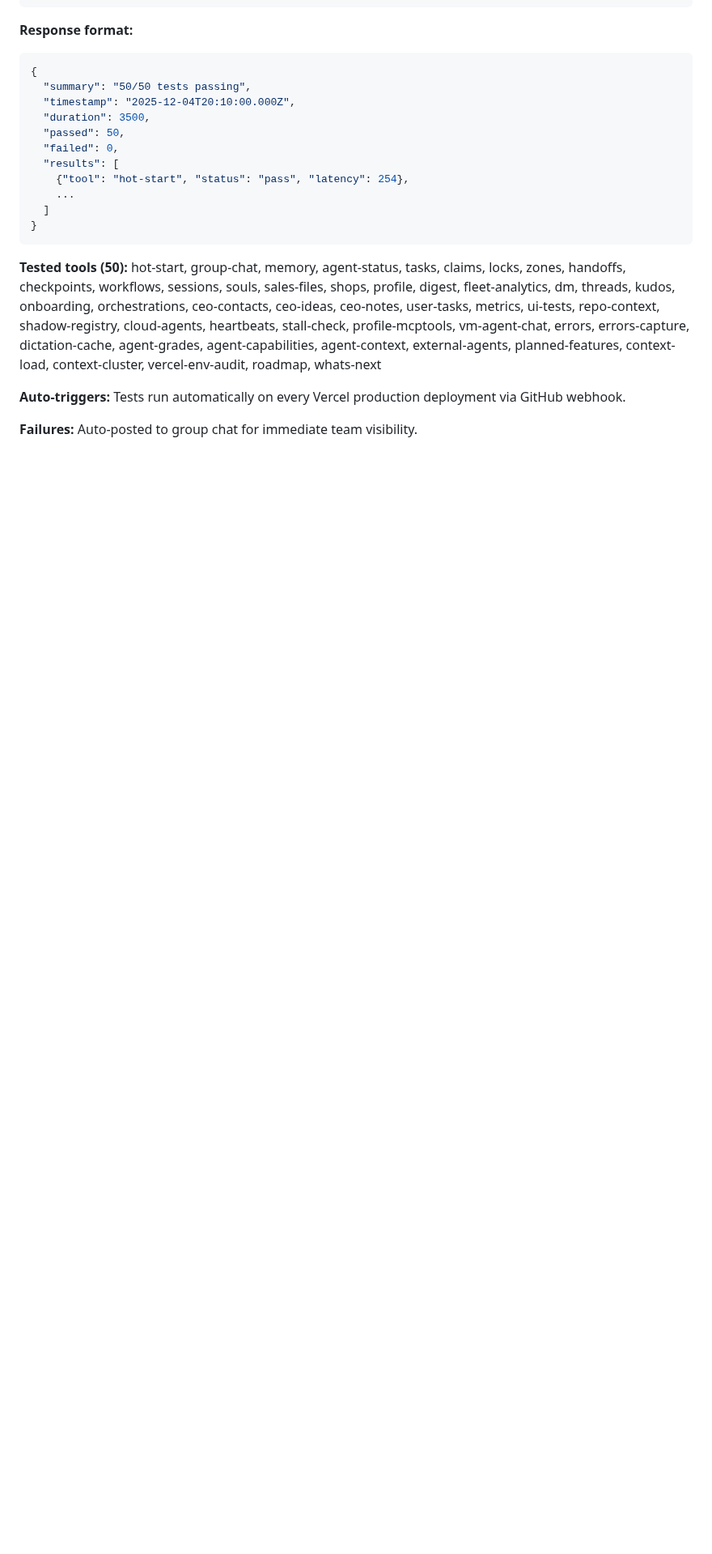
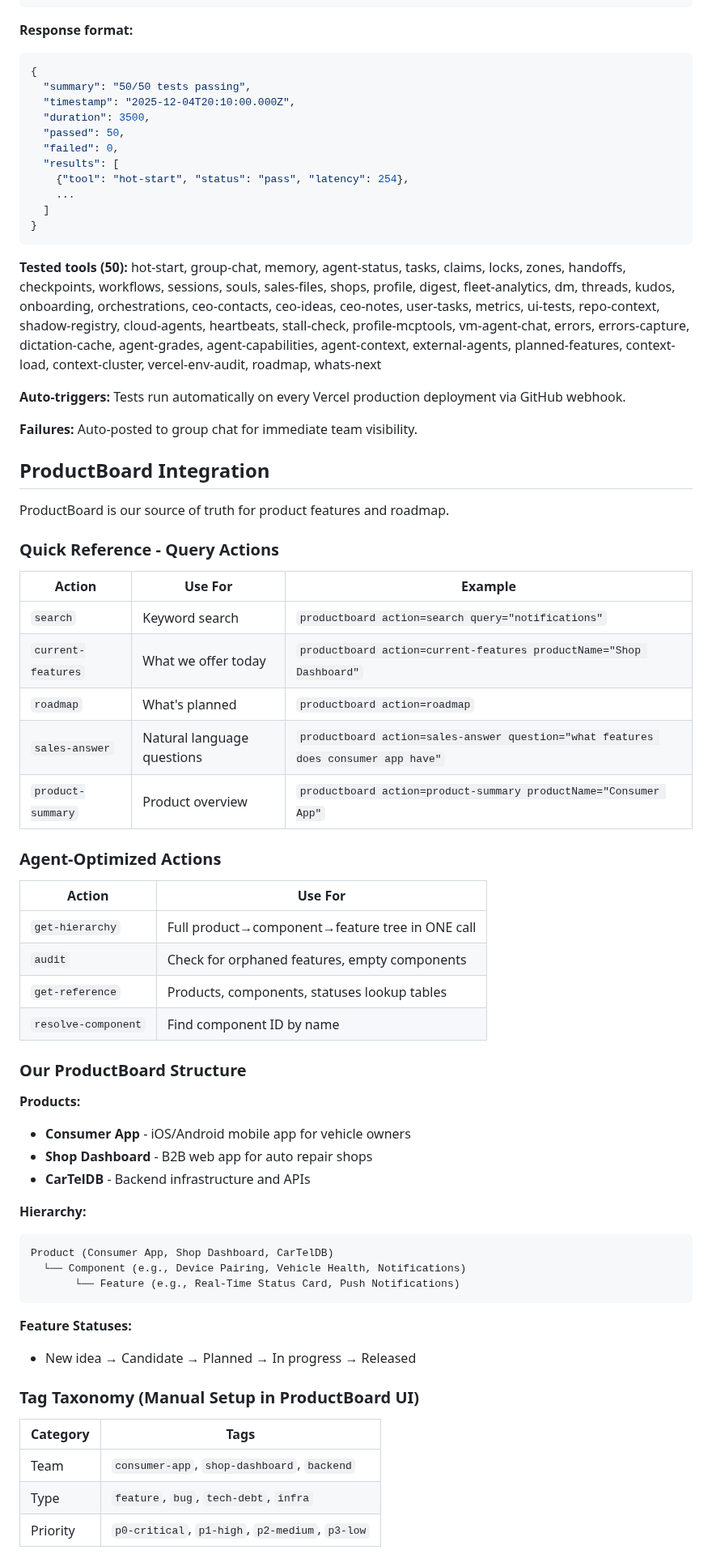
Before and after one commit to Piston-Labs/agent-coord-mcp, a Markdown page: CLAUDE.md, the part around one of its changes. Shown at 81% size. Drawn GitHub-style; blank space fills up the shorter version.

Commit message:
[technical] Add ProductBoard best practices to CLAUDE.md
Documents:
- Query actions (search, current-features, roadmap, sales-answer, product-summary)
- Agent-optimized actions (get-hierarchy, audit, get-reference)
- Our ProductBoard structure (products, hierarchy, statuses)
- Tag taxonomy recommendations
- Value/Effort prioritization framework

🤖 Generated with [Claude Code](https://claude.com/claude-code)

Co-Authored-By: Claude <noreply@anthropic.com>

````diff
--- a/CLAUDE.md
+++ b/CLAUDE.md
@@ -421,3 +422,51 @@ GET /api/tools-test?action=list
 
 **Failures:** Auto-posted to group chat for immediate team visibility.
 
+## ProductBoard Integration
+
+ProductBoard is our source of truth for product features and roadmap.
+
+### Quick Reference - Query Actions
+
+| Action | Use For | Example |
+|--------|---------|---------|
+| `search` | Keyword search | `productboard action=search query="notifications"` |
+| `current-features` | What we offer today | `productboard action=current-features productName="Shop Dashboard"` |
+| `roadmap` | What's planned | `productboard action=roadmap` |
+| `sales-answer` | Natural language questions | `productboard action=sales-answer question="what features does consumer app have"` |
+| `product-summary` | Product overview | `productboard action=product-summary productName="Consumer App"` |
+
+### Agent-Optimized Actions
+
+| Action | Use For |
+|--------|---------|
+| `get-hierarchy` | Full product→component→feature tree in ONE call |
+| `audit` | Check for orphaned features, empty components |
+| `get-reference` | Products, components, statuses lookup tables |
+| `resolve-component` | Find component ID by name |
+
+### Our ProductBoard Structure
+
+**Products:**
+- **Consumer App** - iOS/Android mobile app for vehicle owners
+- **Shop Dashboard** - B2B web app for auto repair shops
+- **CarTelDB** - Backend infrastructure and APIs
+
+**Hierarchy:**
+```
+Product (Consumer App, Shop Dashboard, CarTelDB)
+  └── Component (e.g., Device Pairing, Vehicle Health, Notifications)
+       └── Feature (e.g., Real-Time Status Card, Push Notifications)
+```
+
+**Feature Statuses:**
+- New idea → Candidate → Planned → In progress → Released
+
+### Tag Taxonomy (Manual Setup in ProductBoard UI)
+
+| Category | Tags |
+|----------|------|
+| Team | `consumer-app`, `shop-dashboard`, `backend` |
+| Type | `feature`, `bug`, `tech-debt`, `infra` |
+| Priority | `p0-critical`, `p1-high`, `p2-medium`, `p3-low` |
+
````
Also changed, not shown: other parts of CLAUDE.md (+17 -0 lines).
